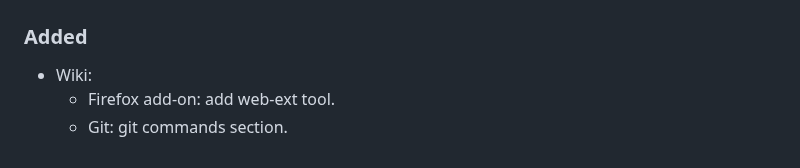
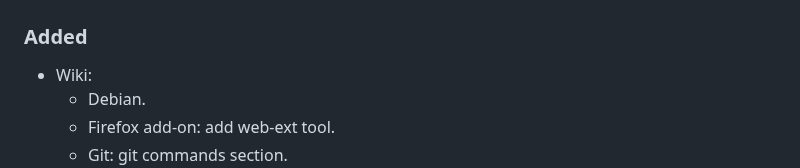
Before and after one commit to CarlosAMolina/cmoli.es, a Markdown page: CHANGELOG.md, the part around the change. Drawn GitHub-style.

Commit message:
Add debian

```diff
--- a/CHANGELOG.md
+++ b/CHANGELOG.md
@@ -8,6 +8,7 @@ and this project adheres to [Semantic Versioning](http://semver.org/).
 ## [TODO] - TODO
 ### Added
 - Wiki:
+  - Debian.
   - Firefox add-on: add web-ext tool.
   - Git: git commands section.
   - Gnu-linux:
```
Also changed, not shown: 2 other files.
